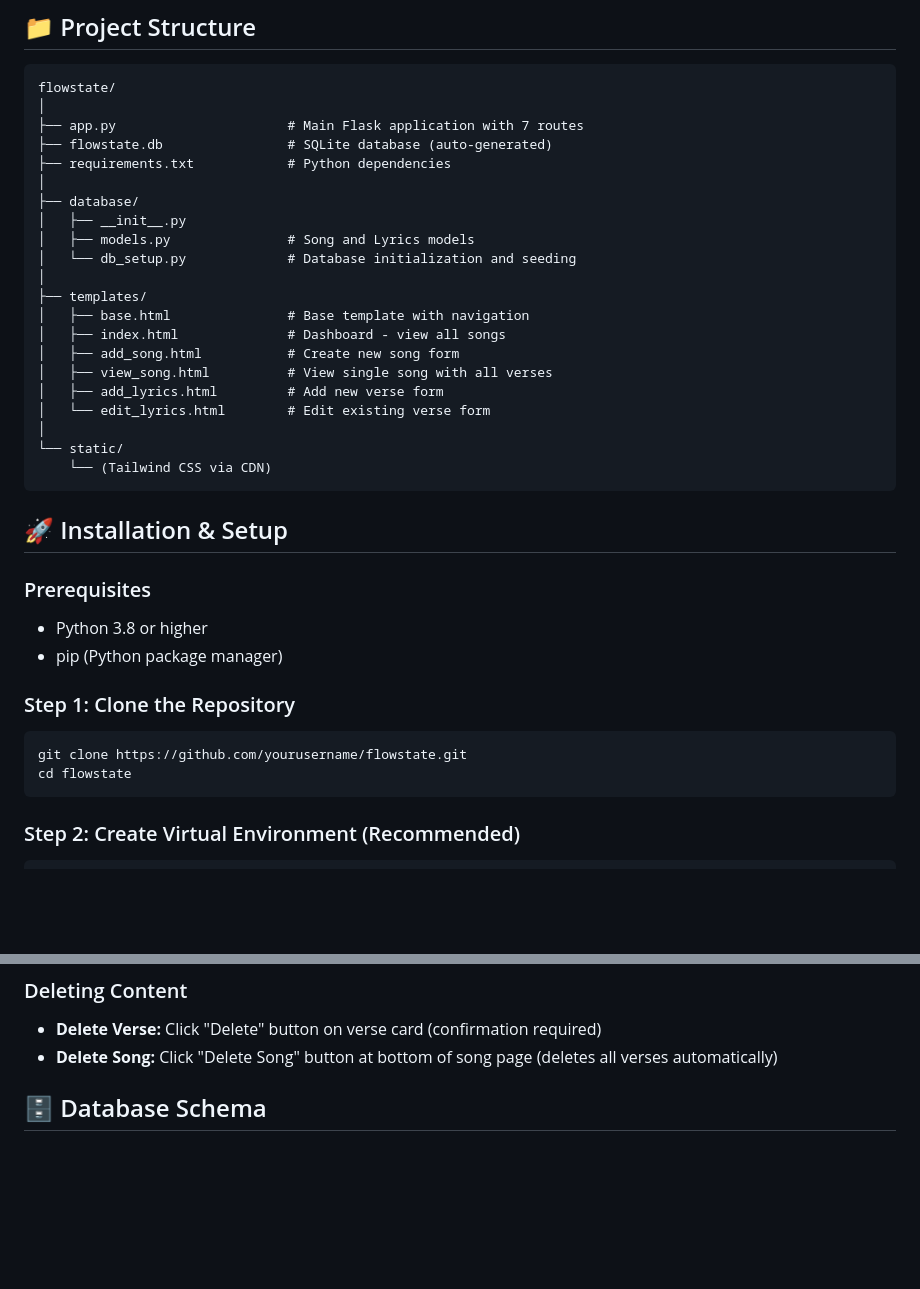
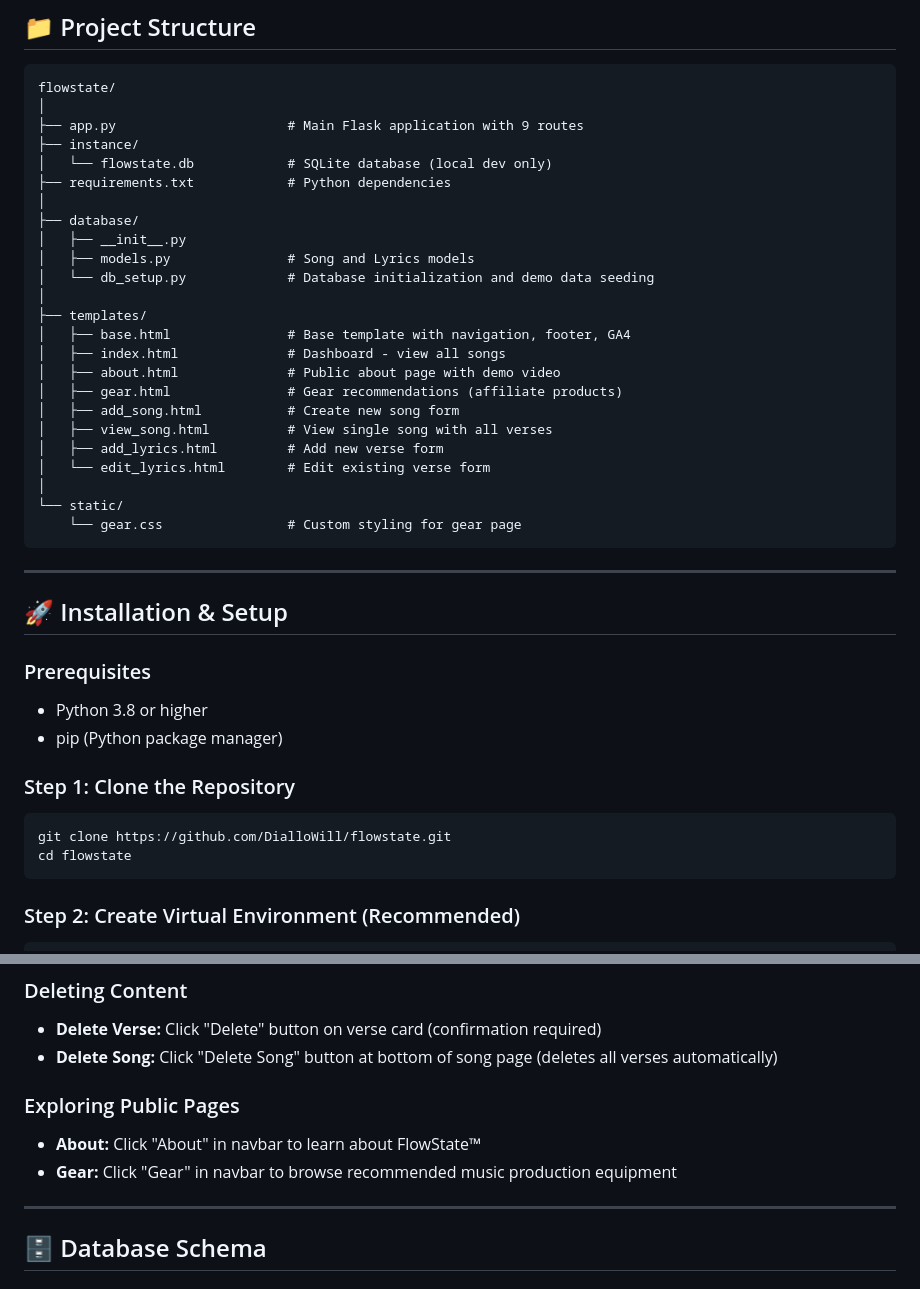
Before and after one commit to DialloWill/flowstate, a Markdown page: README.md, 2 parts joined by grey strips. Drawn GitHub-style; blank space fills up the shorter version.

````diff
--- a/README.md
+++ b/README.md
@@ -39,26 +72,31 @@ A modern web application for managing song lyrics across all genres. Built with
 ```
 flowstate/
 │
-├── app.py                      # Main Flask application with 7 routes
-├── flowstate.db                # SQLite database (auto-generated)
+├── app.py                      # Main Flask application with 9 routes
+├── instance/
+│   └── flowstate.db            # SQLite database (local dev only)
 ├── requirements.txt            # Python dependencies
 │
 ├── database/
 │   ├── __init__.py
 │   ├── models.py               # Song and Lyrics models
-│   └── db_setup.py             # Database initialization and seeding
+│   └── db_setup.py             # Database initialization and demo data seeding
 │
 ├── templates/
-│   ├── base.html               # Base template with navigation
+│   ├── base.html               # Base template with navigation, footer, GA4
 │   ├── index.html              # Dashboard - view all songs
+│   ├── about.html              # Public about page with demo video
+│   ├── gear.html               # Gear recommendations (affiliate products)
 │   ├── add_song.html           # Create new song form
 │   ├── view_song.html          # View single song with all verses
 │   ├── add_lyrics.html         # Add new verse form
 │   └── edit_lyrics.html        # Edit existing verse form
 │
 └── static/
-    └── (Tailwind CSS via CDN)
+    └── gear.css                # Custom styling for gear page
 ```
+
+---
 
 ## 🚀 Installation & Setup
 
@@ -68,7 +106,7 @@ flowstate/
 
 ### Step 1: Clone the Repository
 ```bash
-git clone https://github.com/yourusername/flowstate.git
+git clone https://github.com/DialloWill/flowstate.git
 cd flowstate
 ```
 
@@ -117,6 +159,12 @@ The app will be available at `http://127.0.0.1:5000`
 ### Deleting Content
 - **Delete Verse:** Click "Delete" button on verse card (confirmation required)
 - **Delete Song:** Click "Delete Song" button at bottom of song page (deletes all verses automatically)
+
+### Exploring Public Pages
+- **About:** Click "About" in navbar to learn about FlowState™
+- **Gear:** Click "Gear" in navbar to browse recommended music production equipment
+
+---
 
 ## 🗄️ Database Schema
 
````
Also changed, not shown: other parts of README.md (+82 -15 lines).
